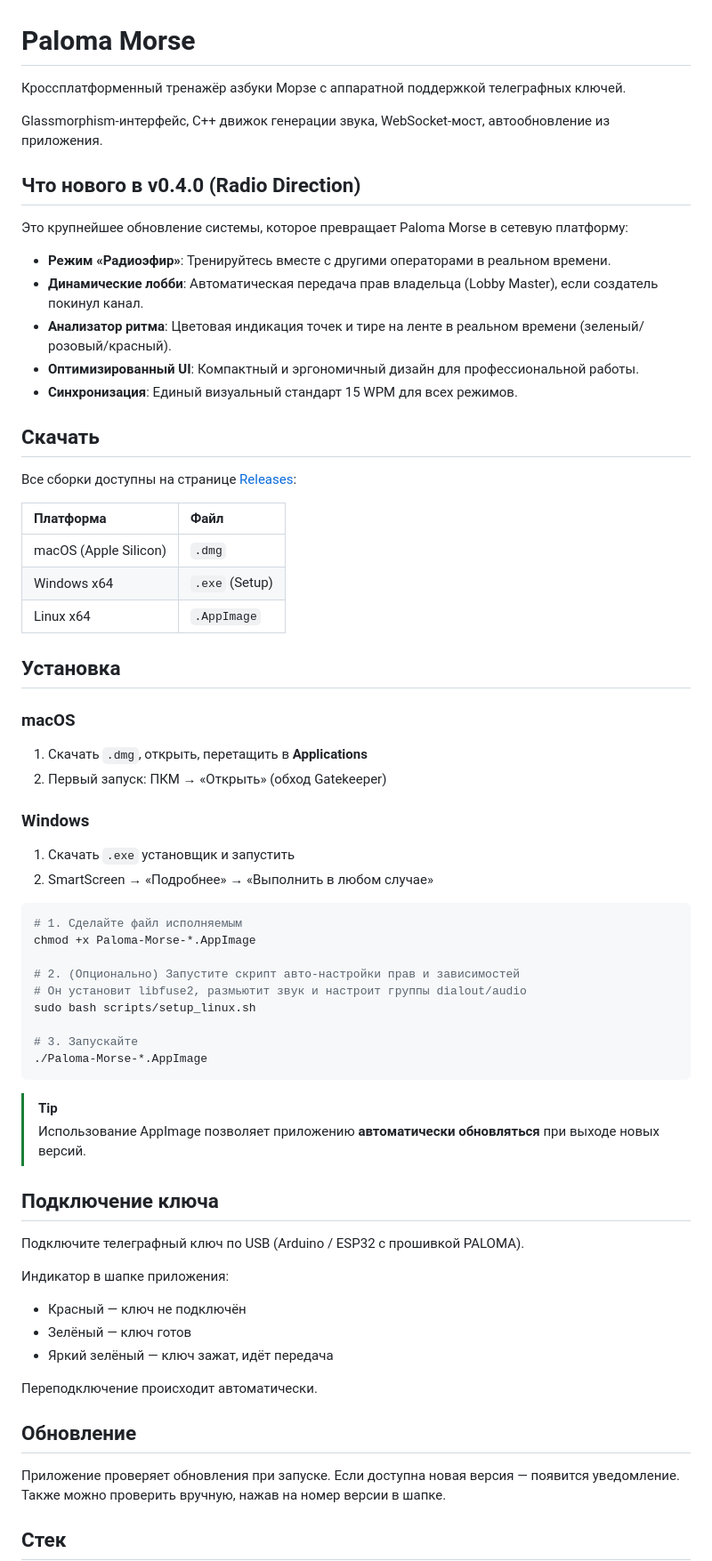
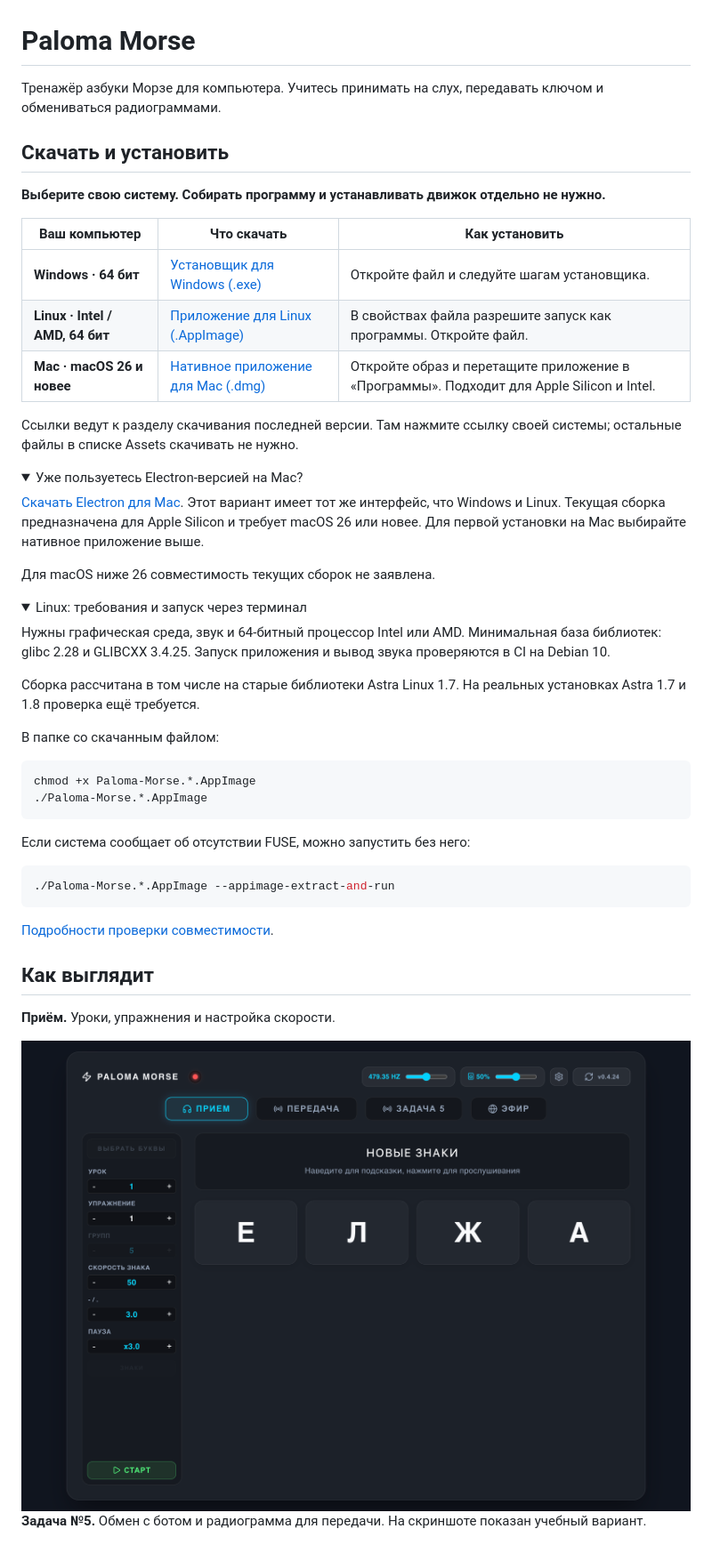
Before and after one commit to sk1bid/Paloma-Morze, a Markdown page: README.md, the part around one of its changes. Shown at 89% size. Rendered like a GitHub page; pictures changed too: docs/images/electron-reception.png (added); folded sections open.

Commit message:
docs: simplify downloads and release descriptions with app screenshots

````diff
--- a/README.md
+++ b/README.md
@@ -1,68 +1,57 @@
 # Paloma Morse
 
-Кроссплатформенный тренажёр азбуки Морзе с аппаратной поддержкой телеграфных ключей.
+Тренажёр азбуки Морзе для компьютера. Учитесь принимать на слух, передавать ключом и обмениваться радиограммами.
 
-Glassmorphism-интерфейс, C++ движок генерации звука, WebSocket-мост, автообновление из приложения.
+## Скачать и установить
 
-## Что нового в v0.4.0 (Radio Direction)
+**Выберите свою систему. Собирать программу и устанавливать движок отдельно не нужно.**
 
-Это крупнейшее обновление системы, которое превращает Paloma Morse в сетевую платформу:
+| Ваш компьютер | Что скачать | Как установить |
+| --- | --- | --- |
+| **Windows · 64 бит** | [Установщик для Windows (.exe)](https://github.com/sk1bid/Paloma-Morze/releases/latest#download-windows) | Откройте файл и следуйте шагам установщика. |
+| **Linux · Intel / AMD, 64 бит** | [Приложение для Linux (.AppImage)](https://github.com/sk1bid/Paloma-Morze/releases/latest#download-linux) | В свойствах файла разрешите запуск как программы. Откройте файл. |
+| **Mac · macOS 26 и новее** | [Нативное приложение для Mac (.dmg)](https://github.com/sk1bid/Paloma-Morze/releases/latest#download-macos) | Откройте образ и перетащите приложение в «Программы». Подходит для Apple Silicon и Intel. |
 
-- **Режим «Радиоэфир»**: Тренируйтесь вместе с другими операторами в реальном времени.
-- **Динамические лобби**: Автоматическая передача прав владельца (Lobby Master), если создатель покинул канал.
-- **Анализатор ритма**: Цветовая индикация точек и тире на ленте в реальном времени (зеленый/розовый/красный).
-- **Оптимизированный UI**: Компактный и эргономичный дизайн для профессиональной работы.
-- **Синхронизация**: Единый визуальный стандарт 15 WPM для всех режимов.
+Ссылки ведут к разделу скачивания последней версии. Там нажмите ссылку своей системы; остальные файлы в списке Assets скачивать не нужно.
 
-## Скачать
+<details>
+<summary>Уже пользуетесь Electron-версией на Mac?</summary>
 
-Все сборки доступны на странице [Releases](https://github.com/sk1bid/Paloma-Morze/releases/latest):
+[Скачать Electron для Mac](https://github.com/sk1bid/Paloma-Morze/releases/latest#download-macos-electron). Этот вариант имеет тот же интерфейс, что Windows и Linux. Текущая сборка предназначена для Apple Silicon и требует macOS 26 или новее. Для первой установки на Mac выбирайте нативное приложение выше.
 
-| Платформа | Файл |
-|:---|:---|
-| macOS (Apple Silicon) | `.dmg` |
-| Windows x64 | `.exe` (Setup) |
-| Linux x64 | `.AppImage` |
+Для macOS ниже 26 совместимость текущих сборок не заявлена.
 
-## Установка
+</details>
 
-### macOS
-1. Скачать `.dmg`, открыть, перетащить в **Applications**
-2. Первый запуск: ПКМ → «Открыть» (обход Gatekeeper)
+<details>
+<summary>Linux: требования и запуск через терминал</summary>
 
-### Windows
-1. Скачать `.exe` установщик и запустить
-2. SmartScreen → «Подробнее» → «Выполнить в любом случае»
+Нужны графическая среда, звук и 64-битный процессор Intel или AMD. Минимальная база библиотек: glibc 2.28 и GLIBCXX 3.4.25. Запуск приложения и вывод звука проверяются в CI на Debian 10.
+
+Сборка рассчитана в том числе на старые библиотеки Astra Linux 1.7. На реальных установках Astra 1.7 и 1.8 проверка ещё требуется.
+
+В папке со скачанным файлом:
 
 ```bash
-# 1. Сделайте файл исполняемым
-chmod +x Paloma-Morse-*.AppImage
-
-# 2. (Опционально) Запустите скрипт авто-настройки прав и зависимостей
-# Он установит libfuse2, размьютит звук и настроит группы dialout/audio
-sudo bash scripts/setup_linux.sh
-
-# 3. Запускайте
-./Paloma-Morse-*.AppImage
+chmod +x Paloma-Morse.*.AppImage
+./Paloma-Morse.*.AppImage
 ```
 
-> [!TIP]
-> Использование AppImage позволяет приложению **автоматически обновляться** при выходе новых версий.
+Если система сообщает об отсутствии FUSE, можно запустить без него:
 
-## Подключение ключа
+```bash
+./Paloma-Morse.*.AppImage --appimage-extract-and-run
+```
 
-Подключите телеграфный ключ по USB (Arduino / ESP32 с прошивкой PALOMA).
+[Подробности проверки совместимости](tools/linux-compat/README.md).
 
-Индикатор в шапке приложения:
-- Красный — ключ не подключён
-- Зелёный — ключ готов
-- Яркий зелёный — ключ зажат, идёт передача
+</details>
 
-Переподключение происходит автоматически.
+## Как выглядит
 
-## Обновление
+**Приём.** Уроки, упражнения и настройка скорости.
 
-Приложение проверяет обновления при запуске. Если доступна новая версия — появится уведомление. Также можно проверить вручную, нажав на номер версии в шапке.
+<img src="docs/images/electron-reception.png" alt="Paloma Morse: экран тренировки приёма" width="1280">
 
-## Стек
+**Задача №5.** Обмен с ботом и радиограмма для передачи. На скриншоте показан учебный вариант.
 
````
Also changed, not shown: other parts of README.md (+30 -5 lines), docs/release-notes/0.4.24.md (added, +4 -0 lines), docs/images/electron-task5.png (added), 2 other files.
